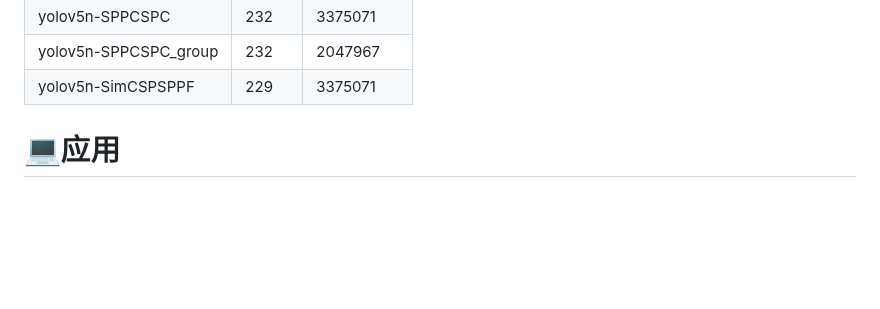
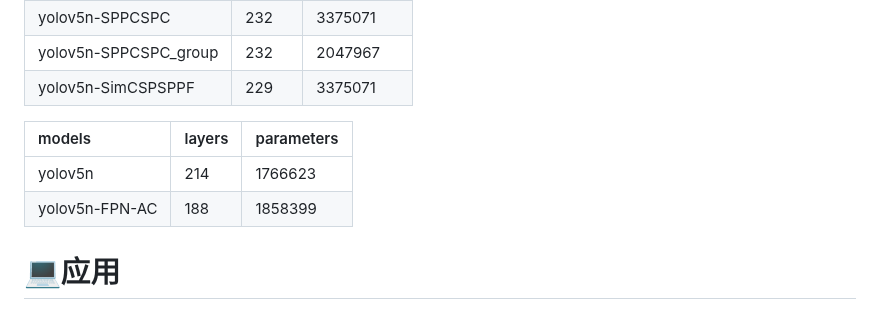
Before and after one commit to WangRongsheng/BestYOLO, a Markdown page: README.md, the part around the change. Rendered like a GitHub page; blank space fills up the shorter version.

```diff
--- a/README.md
+++ b/README.md
@@ -60,6 +60,11 @@ BestYOLO是一个以科研和竞赛为导向的最好的YOLO实践框架!
 |yolov5n-SPPCSPC|232|3375071|
 |yolov5n-SPPCSPC_group|232|2047967|
 |yolov5n-SimCSPSPPF|229|3375071|
+
+|models|layers|parameters|
+|:-|:-|:-|
+|yolov5n|214|1766623|
+|yolov5n-FPN-AC|188|1858399|
 
 # 💻应用
 
```
